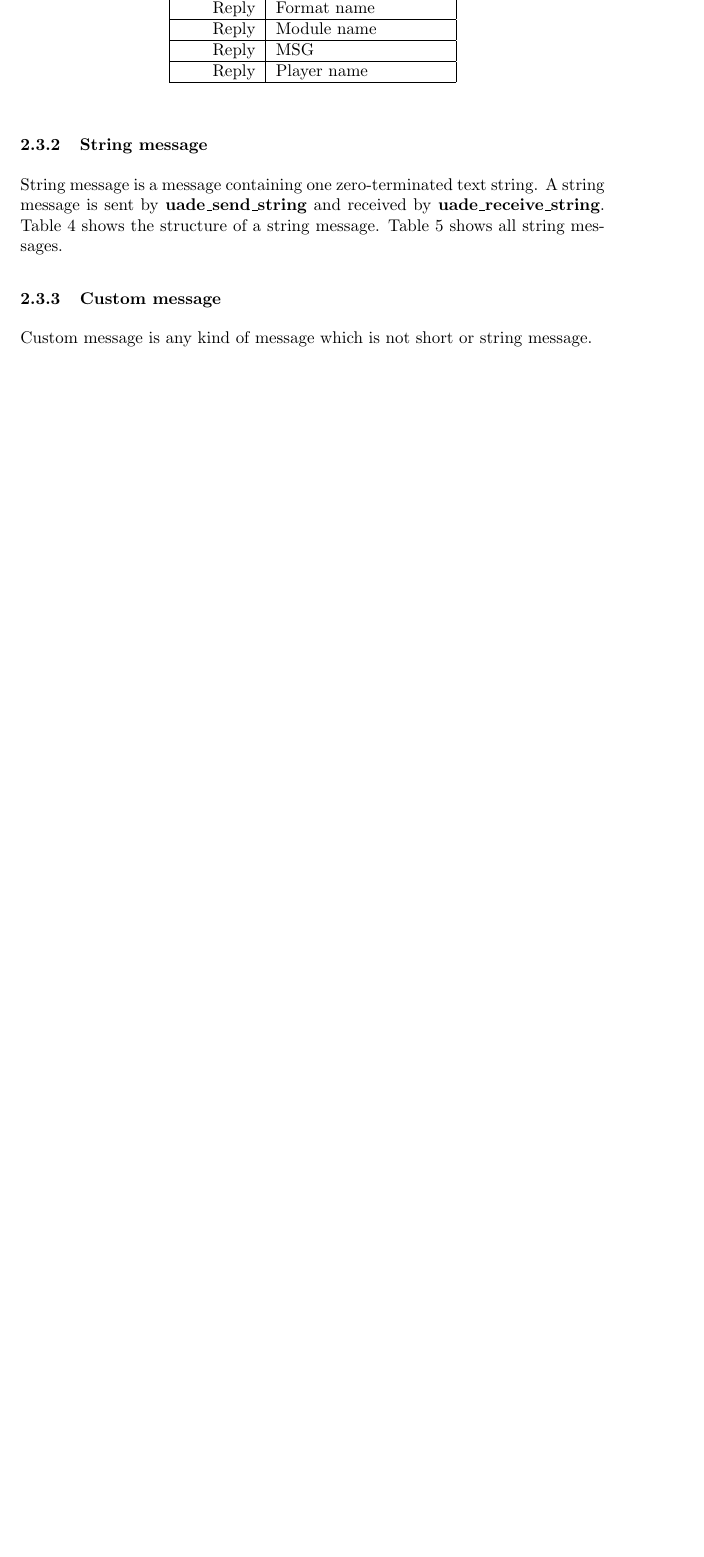
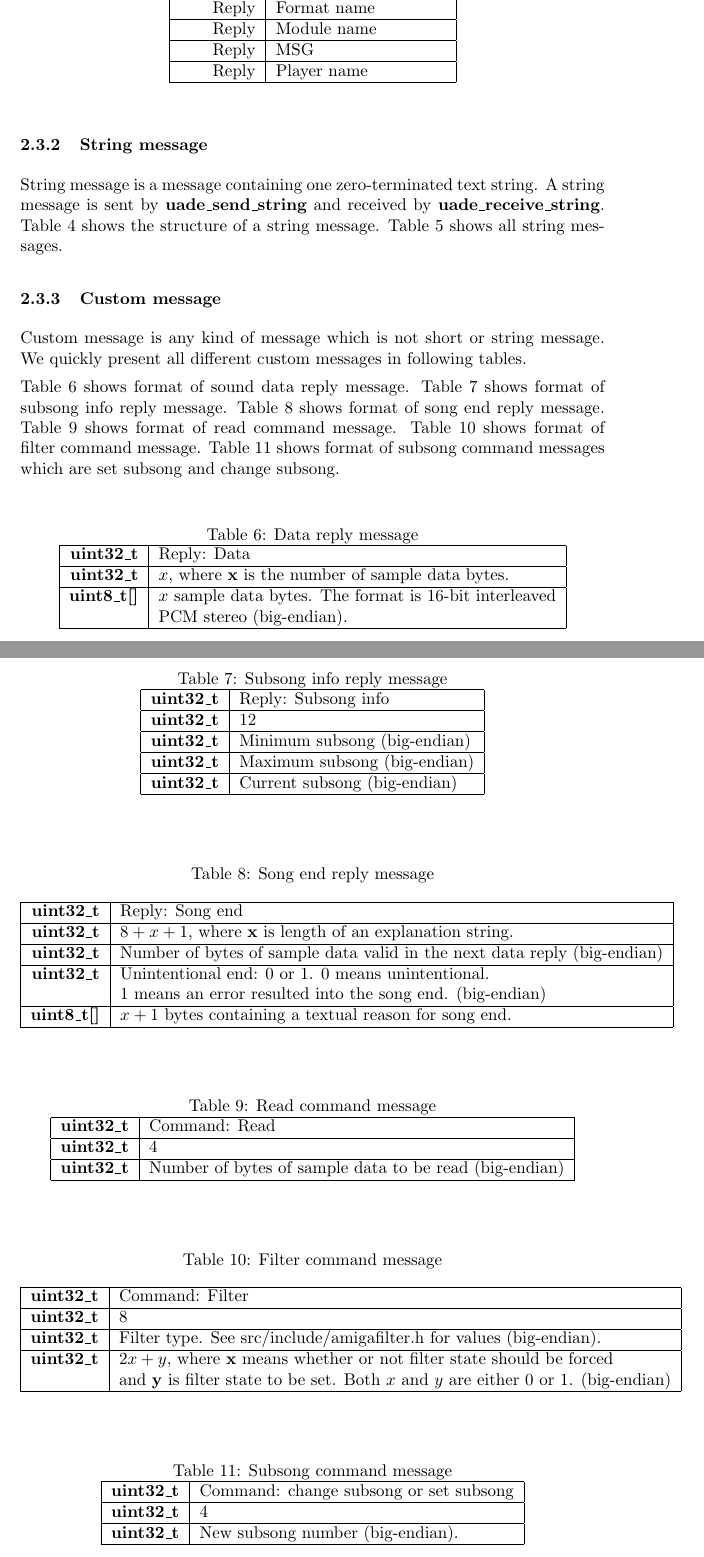
Before and after one commit to dv1/uade, a LaTeX document (doc/design.tex): part of page 5 of 6 before the commit and two parts of pages 5 and 6 of 8 after it, the two joined at a grey line, cut so that both start at the same text, the shorter picture padded with empty space. Compiled offline with pdfLaTeX.

Commit message:
*** empty log message ***

```diff
--- a/doc/design.tex
+++ b/doc/design.tex
@@ -263,3 +266,121 @@ Reply & Player name\\
 \subsubsection{Custom message}
 
 Custom message is any kind of message which is not short or string message.
+We quickly present all different custom messages in following tables.
+
+Table \ref{tab:reply_data} shows format of sound data reply message.
+Table \ref{tab:reply_subsong_info} shows format of subsong info reply message.
+Table \ref{tab:reply_song_end} shows format of song end reply message.
+Table \ref{tab:command_read} shows format of read command message.
+Table \ref{tab:command_filter} shows format of filter command message.
+Table \ref{tab:command_subsong} shows format of subsong command messages
+which are set subsong and change subsong.
+
+\begin{table}
+\begin{center}
+\caption{Data reply message}
+\label{tab:reply_data}
+\begin{tabular}{|r|l|}
+\hline
+\textbf{uint32\_t} & Reply: Data \\
+\hline
+\textbf{uint32\_t} & $x$, where \textbf{x} is the number of sample
+data bytes.\\
+\hline
+\textbf{uint8\_t[]} & $x$ sample data bytes. The format is 16-bit interleaved\\
+& PCM stereo (big-endian).\\
+\hline
+\end{tabular}
+\end{center}
+\end{table}
+
+\begin{table}
+\begin{center}
+\caption{Subsong info reply message}
+\label{tab:reply_subsong_info}
+\begin{tabular}{|r|l|}
+\hline
+\textbf{uint32\_t} & Reply: Subsong info \\
+\hline
+\textbf{uint32\_t} & 12\\
+\hline
+\textbf{uint32\_t} & Minimum subsong (big-endian)\\
+\hline
+\textbf{uint32\_t} & Maximum subsong (big-endian)\\
+\hline
+\textbf{uint32\_t} & Current subsong (big-endian)\\
+\hline
+\end{tabular}
+\end{center}
+\end{table}
+
+\begin{table}
+\begin{center}
+\caption{Song end reply message}
+\label{tab:reply_song_end}
+\begin{tabular}{|r|l|}
+\hline
+\textbf{uint32\_t} & Reply: Song end\\
+\hline
+\textbf{uint32\_t} & $8 + x + 1$, where \textbf{x} is length of an explanation string.\\
+\hline
+\textbf{uint32\_t} & Number of bytes of sample data valid in the next data reply (big-endian)\\
+\hline
+\textbf{uint32\_t} & Unintentional end: 0 or 1. 0 means unintentional.\\
+ & 1 means an error resulted into the song end. (big-endian)\\
+\hline
+\textbf{uint8\_t[]} & $x + 1$ bytes containing a textual reason for song end.\\
+\hline
+\end{tabular}
+\end{center}
+\end{table}
+
+\begin{table}
+\begin{center}
+\caption{Read command message}
+\label{tab:command_read}
+\begin{tabular}{|r|l|}
+\hline
+\textbf{uint32\_t} & Command: Read\\
+\hline
+\textbf{uint32\_t} & 4\\
+\hline
+\textbf{uint32\_t} & Number of bytes of sample data to be read (big-endian)\\
+\hline
+\end{tabular}
+\end{center}
+\end{table}
+
+\begin{table}
+\begin{center}
+\caption{Filter command message}
+\label{tab:command_filter}
+\begin{tabular}{|r|l|}
+\hline
+\textbf{uint32\_t} & Command: Filter\\
+\hline
+\textbf{uint32\_t} & 8\\
+\hline
+\textbf{uint32\_t} & Filter type. See \mbox{src/include/amigafilter.h} for values (big-endian).\\
+\hline
+\textbf{uint32\_t} & $2x+y$, where \textbf{x} means whether or not filter state should be forced\\
+ & and \textbf{y} is filter state to be set. Both $x$ and $y$ are either 0 or 1. (big-endian)\\
+\hline
+\end{tabular}
+\end{center}
+\end{table}
+
+\begin{table}
+\begin{center}
+\caption{Subsong command message}
+\label{tab:command_subsong}
+\begin{tabular}{|r|l|}
+\hline
+\textbf{uint32\_t} & Command: change subsong or set subsong\\
+\hline
+\textbf{uint32\_t} & 4\\
+\hline
+\textbf{uint32\_t} & New subsong number (big-endian).\\
+\hline
+\end{tabular}
+\end{center}
```
Also changed, not shown: doc/design.tex (23 more changed lines).
